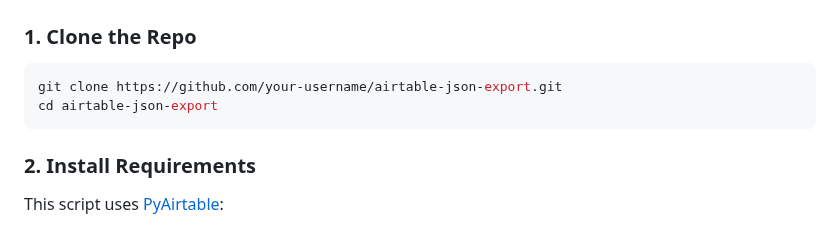
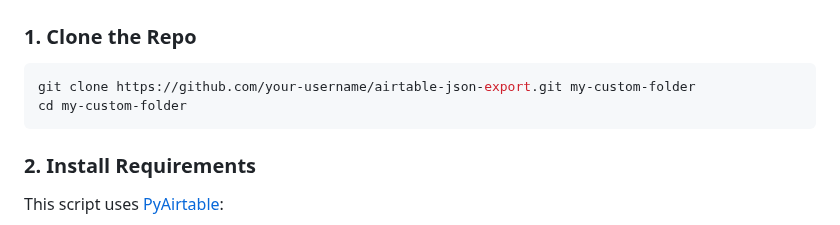
Before and after one commit to deuts/airtable-json-export, a Markdown page: README.md, the part around the change. Drawn GitHub-style.

Commit message:
changed the git clone command

````diff
--- a/README.md
+++ b/README.md
@@ -62,8 +62,8 @@ data/apps.json
 ### 1. Clone the Repo
 
 ```bash
-git clone https://github.com/your-username/airtable-json-export.git
-cd airtable-json-export
+git clone https://github.com/your-username/airtable-json-export.git my-custom-folder
+cd my-custom-folder
 ```
 
 ### 2. Install Requirements
````
